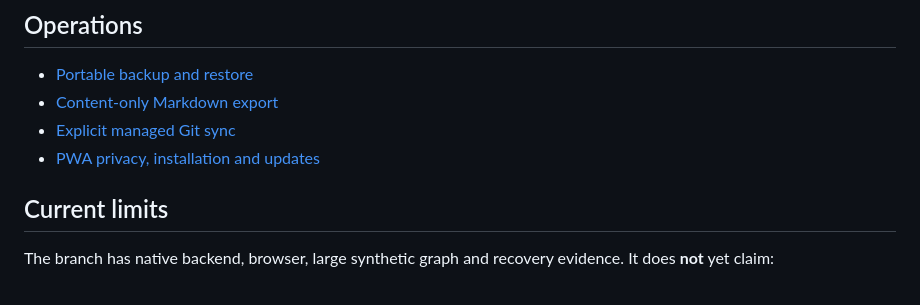
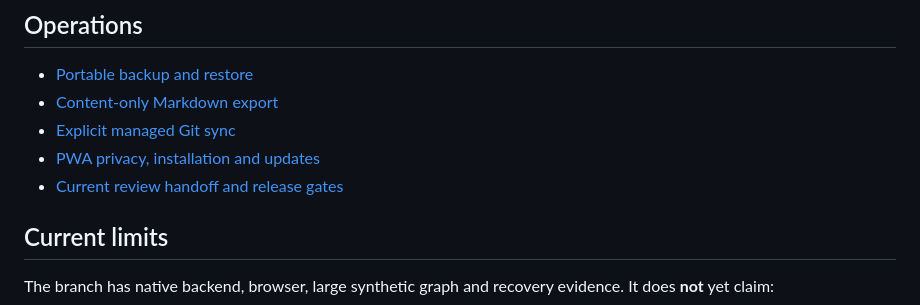
Before and after one commit to JonasKruegerCode/SecondBrain, a Markdown page: README.md, the part around the change. Drawn GitHub-style.

Commit message:
docs: consolidate SecondBrain review handoff

```diff
--- a/README.md
+++ b/README.md
@@ -222,6 +222,7 @@ in [managed indexes](documentation/managed-indexes.md) and
 - [Content-only Markdown export](documentation/wiki-export.md)
 - [Explicit managed Git sync](documentation/managed-git-sync.md)
 - [PWA privacy, installation and updates](documentation/pwa.md)
+- [Current review handoff and release gates](documentation/review-handoff.md)
 
 ## Current limits
 
```
Also changed, not shown: documentation/managed-wiki-development.md (+20 -28 lines), documentation/review-handoff.md (added, +130 -0 lines).
